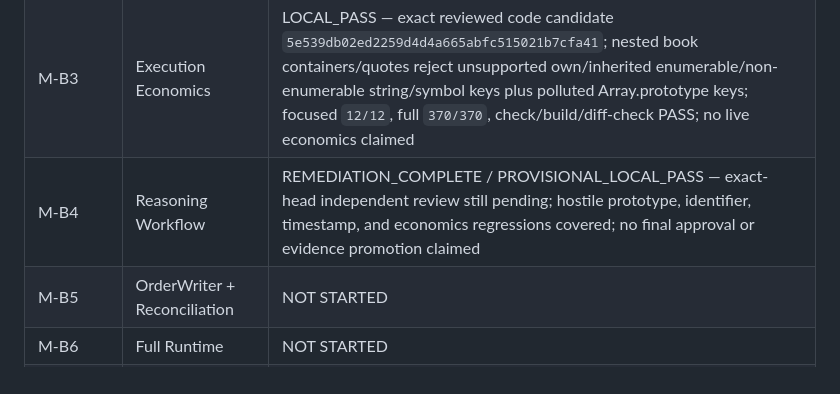
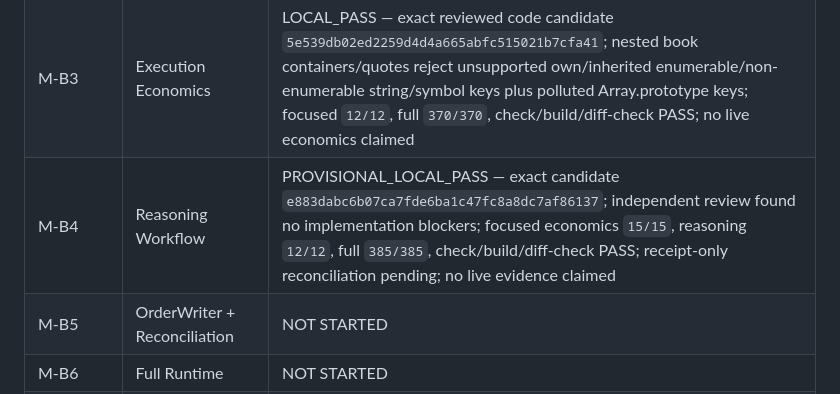
Before and after one commit to etvjay/0-infinity, a Markdown page: docs/development/IMPLEMENTATION_LEDGER.md, the part around the change. GitHub-like rendering.

```diff
--- a/docs/development/IMPLEMENTATION_LEDGER.md
+++ b/docs/development/IMPLEMENTATION_LEDGER.md
@@ -6,7 +6,7 @@
 | M-B1 | Mandate Kernel | LOCAL_PASS — A, B, C, D, and E integrated locally; independent integrated-kernel review APPROVED at `db1d0df`; evidence ceiling remains local X2 |
 | M-B2 | Binance State Plane | IN PROGRESS — USDⓈ-M Futures UM selected; M-B2-A, M-B2-B, M-B2-C, M-B2-D, M-B2-F, and M-B2-H `LOCAL_PASS` read-only market/state slices integrated; M-B2-E bounded public `LIVE_READ_PASS`; M-B2-G public depth bootstrap `BLOCKED_EXTERNAL`; integrated M-B2 closure gate still pending |
 | M-B3 | Execution Economics | LOCAL_PASS — exact reviewed code candidate `5e539db02ed2259d4d4a665abfc515021b7cfa41`; nested book containers/quotes reject unsupported own/inherited enumerable/non-enumerable string/symbol keys plus polluted Array.prototype keys; focused `12/12`, full `370/370`, check/build/diff-check PASS; no live economics claimed |
-| M-B4 | Reasoning Workflow | REMEDIATION_COMPLETE / PROVISIONAL_LOCAL_PASS — exact-head independent review still pending; hostile prototype, identifier, timestamp, and economics regressions covered; no final approval or evidence promotion claimed |
+| M-B4 | Reasoning Workflow | PROVISIONAL_LOCAL_PASS — exact candidate `e883dabc6b07ca7fde6ba1c47fc8a8dc7af86137`; independent review found no implementation blockers; focused economics `15/15`, reasoning `12/12`, full `385/385`, check/build/diff-check PASS; receipt-only reconciliation pending; no live evidence claimed |
 | M-B5 | OrderWriter + Reconciliation | NOT STARTED |
 | M-B6 | Full Runtime | NOT STARTED |
 | M-B7 | Shadow Evidence | NOT STARTED |
```
Also changed, not shown: docs/development/EVIDENCE_LEDGER.md (+5 -5 lines), 1 other file.
